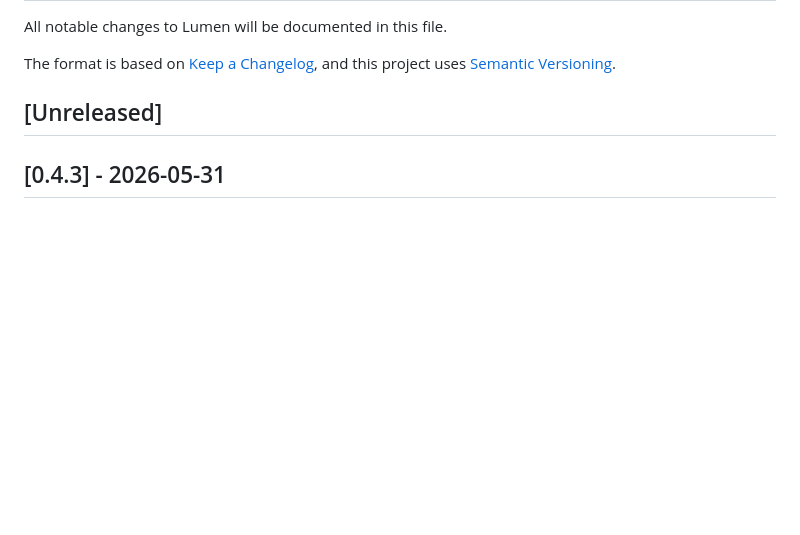
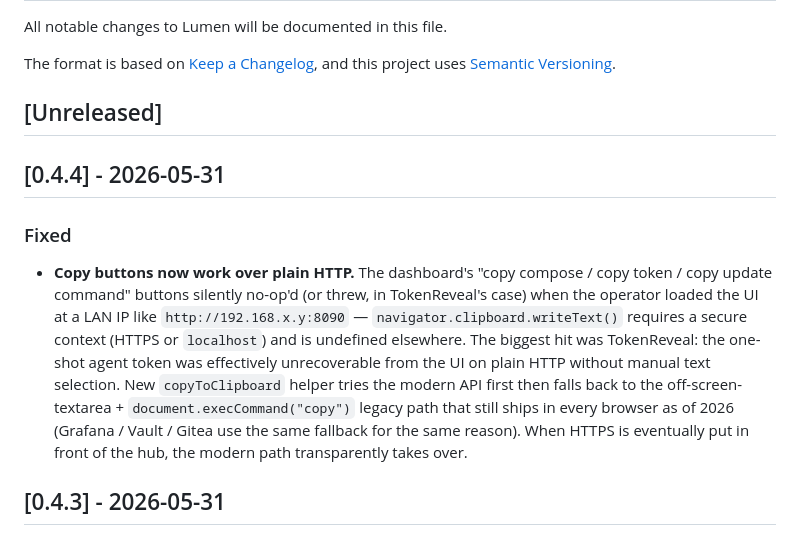
Before and after one commit to quanla93/lumen, a Markdown page: CHANGELOG.md, the part around the change. Drawn GitHub-style; blank space fills up the shorter version.

Commit message:
chore(release): cut v0.4.4 — copy buttons work on plain HTTP
Co-Authored-By: Claude Opus 4.7 (1M context) <noreply@anthropic.com>

```diff
--- a/CHANGELOG.md
+++ b/CHANGELOG.md
@@ -5,6 +5,12 @@ All notable changes to Lumen will be documented in this file.
 The format is based on [Keep a Changelog](https://keepachangelog.com/en/1.1.0/), and this project uses [Semantic Versioning](https://semver.org/).
 
 ## [Unreleased]
+
+## [0.4.4] - 2026-05-31
+
+### Fixed
+
+- **Copy buttons now work over plain HTTP.** The dashboard's "copy compose / copy token / copy update command" buttons silently no-op'd (or threw, in TokenReveal's case) when the operator loaded the UI at a LAN IP like `http://192.168.x.y:8090` — `navigator.clipboard.writeText()` requires a secure context (HTTPS or `localhost`) and is undefined elsewhere. The biggest hit was TokenReveal: the one-shot agent token was effectively unrecoverable from the UI on plain HTTP without manual text selection. New `copyToClipboard` helper tries the modern API first then falls back to the off-screen-textarea + `document.execCommand("copy")` legacy path that still ships in every browser as of 2026 (Grafana / Vault / Gitea use the same fallback for the same reason). When HTTPS is eventually put in front of the hub, the modern path transparently takes over.
 
 ## [0.4.3] - 2026-05-31
 
```
